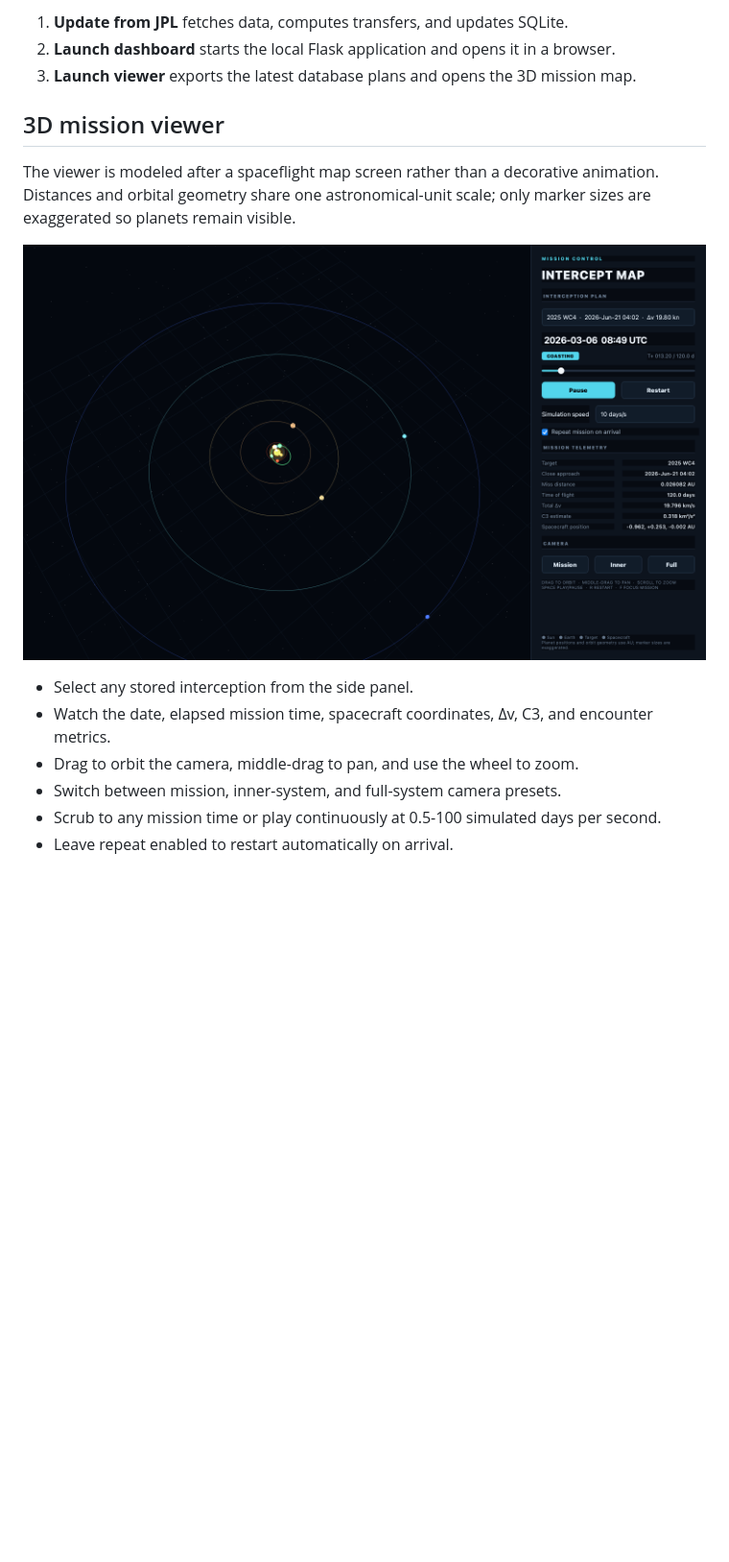
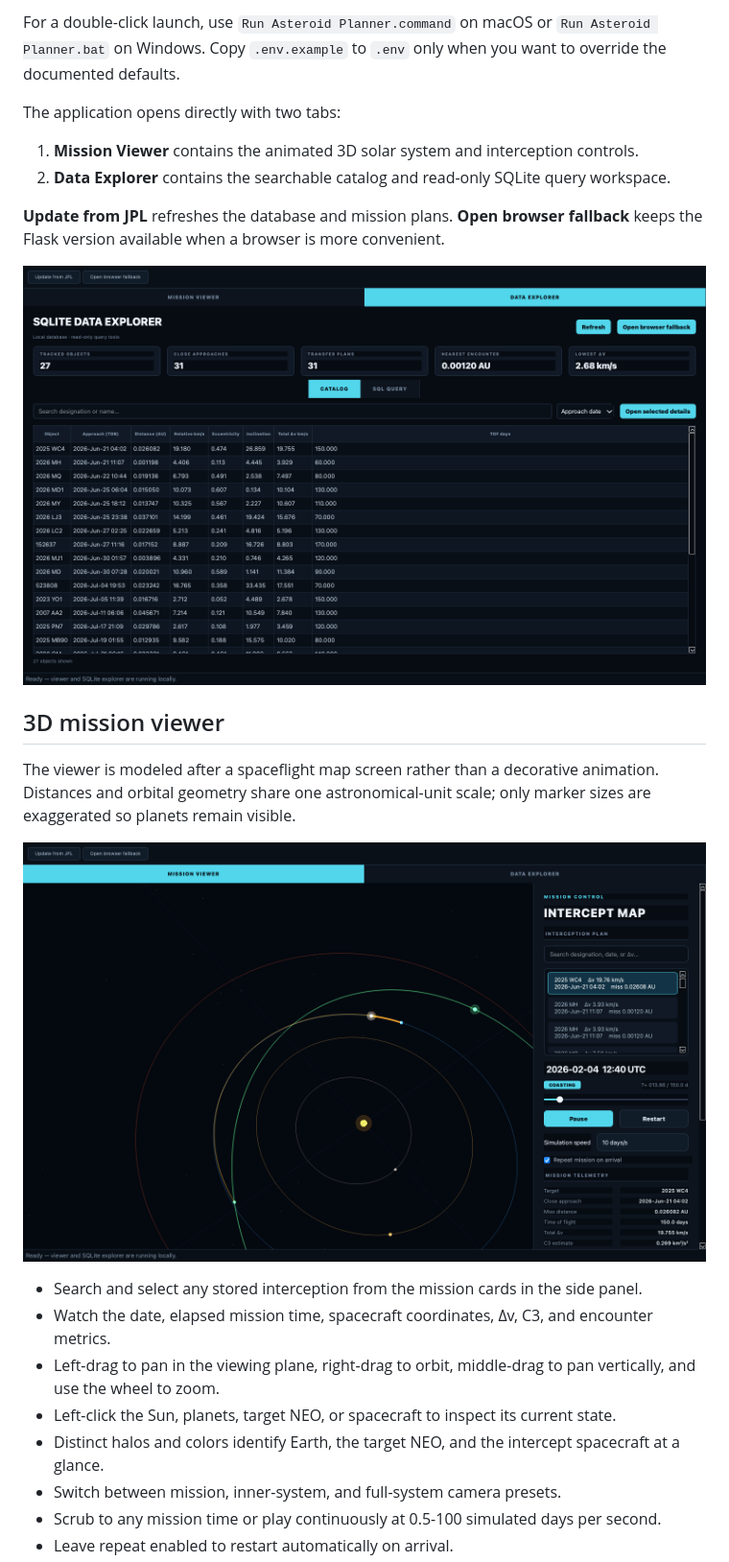
Before and after one commit to mcranny/neo-updater, a Markdown page: README.md, the part around one of its changes. Shown at 96% size. Rendered like a GitHub page; pictures changed too: docs/data-explorer.png (added), docs/mission-viewer.png; blank space fills up the shorter version.

Commit message:
Build integrated desktop mission workspace

```diff
--- a/README.md
+++ b/README.md
@@ -48,7 +44,14 @@ The launchpad provides three actions:
 
-1. **Update from JPL** fetches data, computes transfers, and updates SQLite.
-2. **Launch dashboard** starts the local Flask application and opens it in a browser.
-3. **Launch viewer** exports the latest database plans and opens the 3D mission map.
+For a double-click launch, use `Run Asteroid Planner.command` on macOS or `Run Asteroid Planner.bat` on Windows. Copy `.env.example` to `.env` only when you want to override the documented defaults.
+
+The application opens directly with two tabs:
+
+1. **Mission Viewer** contains the animated 3D solar system and interception controls.
+2. **Data Explorer** contains the searchable catalog and read-only SQLite query workspace.
+
+**Update from JPL** refreshes the database and mission plans. **Open browser fallback** keeps the Flask version available when a browser is more convenient.
+
+![Native SQLite data explorer](docs/data-explorer.png)
 
 ## 3D mission viewer
 
@@ -56,9 +59,11 @@ The viewer is modeled after a spaceflight map screen rather than a decorative an
 
 ![Full solar-system mission viewer](docs/mission-viewer.png)
 
-- Select any stored interception from the side panel.
+- Search and select any stored interception from the mission cards in the side panel.
 - Watch the date, elapsed mission time, spacecraft coordinates, Δv, C3, and encounter metrics.
-- Drag to orbit the camera, middle-drag to pan, and use the wheel to zoom.
+- Left-drag to pan in the viewing plane, right-drag to orbit, middle-drag to pan vertically, and use the wheel to zoom.
+- Left-click the Sun, planets, target NEO, or spacecraft to inspect its current state.
+- Distinct halos and colors identify Earth, the target NEO, and the intercept spacecraft at a glance.
 - Switch between mission, inner-system, and full-system camera presets.
 - Scrub to any mission time or play continuously at 0.5-100 simulated days per second.
 - Leave repeat enabled to restart automatically on arrival.
```
Also changed, not shown: other parts of README.md (+10 -16 lines), 7 other files.
